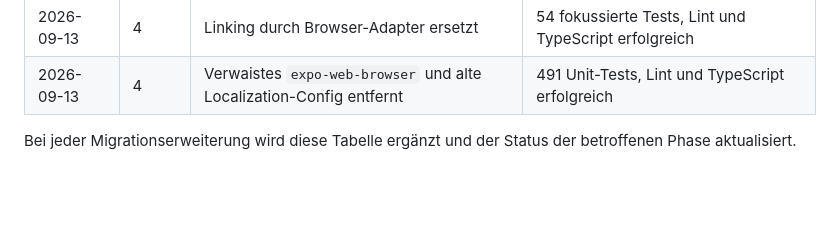
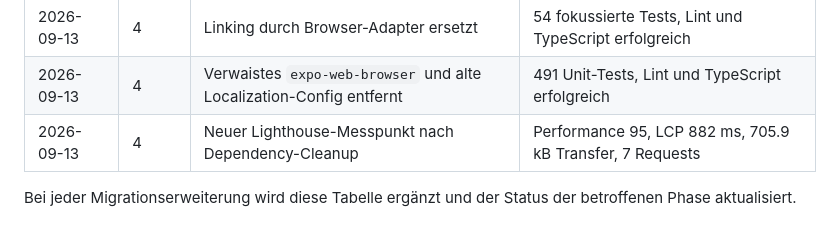
Before and after one commit to budwol/aboutme.app, a Markdown page: WEB-ONLY-MIGRATION.md, the part around the change. Rendered like a GitHub page; blank space fills up the shorter version.

Commit message:
:memo: Record latest Lighthouse baseline

```diff
--- a/WEB-ONLY-MIGRATION.md
+++ b/WEB-ONLY-MIGRATION.md
@@ -142,6 +142,7 @@ keine Browser-/Request-Fehler und dokumentierte Bundle-/Lighthouse-Werte.
 | 2026-09-13 | 4     | Native Versions-Dependencies entfernt                               | 483 Unit-Tests, Lint und TypeScript erfolgreich           |
 | 2026-09-13 | 4     | Linking durch Browser-Adapter ersetzt                               | 54 fokussierte Tests, Lint und TypeScript erfolgreich     |
 | 2026-09-13 | 4     | Verwaistes `expo-web-browser` und alte Localization-Config entfernt | 491 Unit-Tests, Lint und TypeScript erfolgreich           |
+| 2026-09-13 | 4     | Neuer Lighthouse-Messpunkt nach Dependency-Cleanup                  | Performance 95, LCP 882 ms, 705.9 kB Transfer, 7 Requests |
 
 Bei jeder Migrationserweiterung wird diese Tabelle ergänzt und der Status der
 betroffenen Phase aktualisiert.
```
